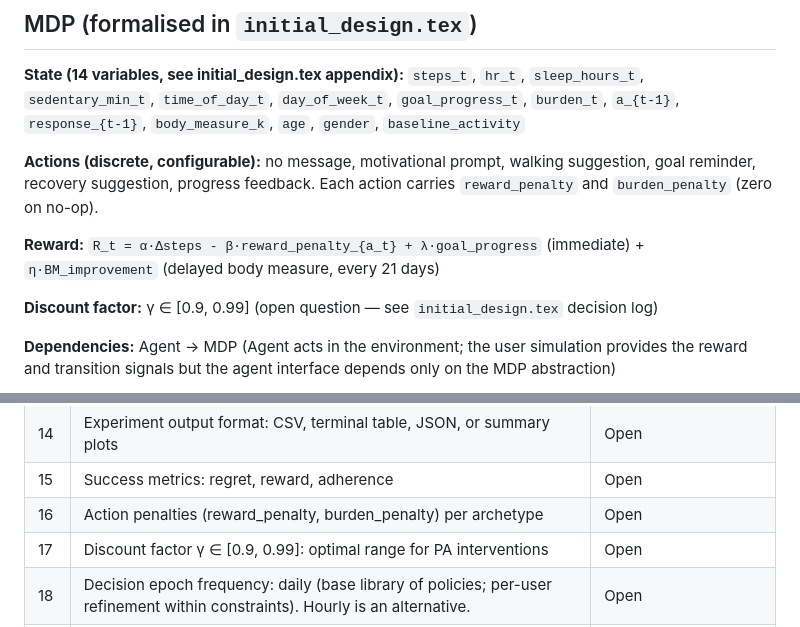
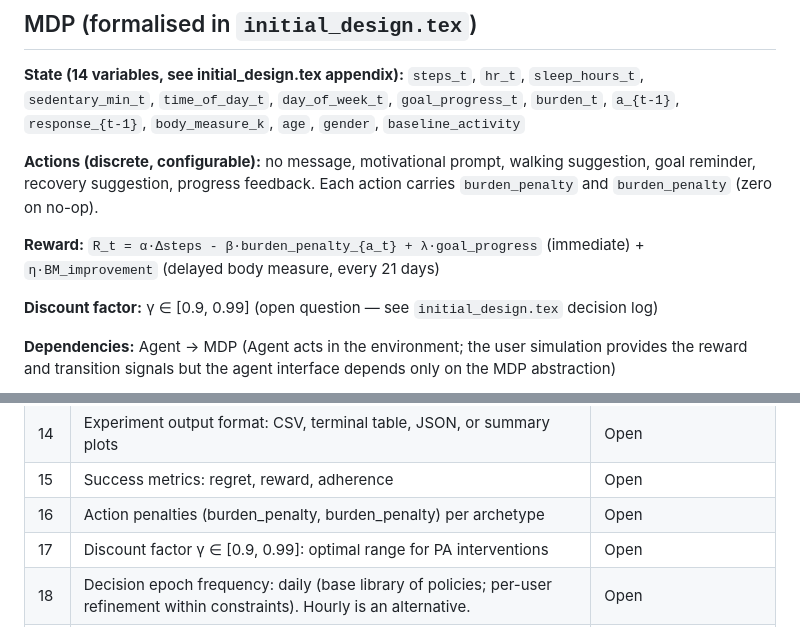
Before and after one commit to wd7512/rl-health-interventions, a Markdown page: docs/code/codebase_plan.md, 2 parts joined by grey strips. Drawn GitHub-style.

```diff
--- a/docs/code/codebase_plan.md
+++ b/docs/code/codebase_plan.md
@@ -101,9 +101,9 @@ New dataset = new config, not new code. Genuinely new data structures (e.g., GPS
 `day_of_week_t`, `goal_progress_t`, `burden_t`, `a_{t-1}`,
 `response_{t-1}`, `body_measure_k`, `age`, `gender`, `baseline_activity`
 
-**Actions (discrete, configurable):** no message, motivational prompt, walking suggestion, goal reminder, recovery suggestion, progress feedback. Each action carries `reward_penalty` and `burden_penalty` (zero on no-op).
+**Actions (discrete, configurable):** no message, motivational prompt, walking suggestion, goal reminder, recovery suggestion, progress feedback. Each action carries `burden_penalty` and `burden_penalty` (zero on no-op).
 
-**Reward:** `R_t = α·Δsteps - β·reward_penalty_{a_t} + λ·goal_progress` (immediate) + `η·BM_improvement` (delayed body measure, every 21 days)
+**Reward:** `R_t = α·Δsteps - β·burden_penalty_{a_t} + λ·goal_progress` (immediate) + `η·BM_improvement` (delayed body measure, every 21 days)
 
 **Discount factor:** γ ∈ [0.9, 0.99] (open question — see `initial_design.tex` decision log)
 
@@ -141,7 +141,7 @@ New dataset = new config, not new code. Genuinely new data structures (e.g., GPS
 | 13 | Phase 2 dataset priority: HeartSteps first, then All of Us, UK Biobank | Open |
 | 14 | Experiment output format: CSV, terminal table, JSON, or summary plots | Open |
 | 15 | Success metrics: regret, reward, adherence | Open |
-| 16 | Action penalties (reward_penalty, burden_penalty) per archetype | Open |
+| 16 | Action penalties (burden_penalty, burden_penalty) per archetype | Open |
 | 17 | Discount factor γ ∈ [0.9, 0.99]: optimal range for PA interventions | Open |
 | 18 | Decision epoch frequency: daily (base library of policies; per-user refinement within constraints). Hourly is an alternative. | Open |
 | 19 | Merge reward penalty and burden penalty: currently separate (different roles: direct reward vs. state-accumulator). Merging is possible if simpler. | Open |
```
Also changed, not shown: docs/code/code_design.md (+1 -1 lines), docs/code/subphase_1b_mdp_environment.md (+1 -1 lines).
